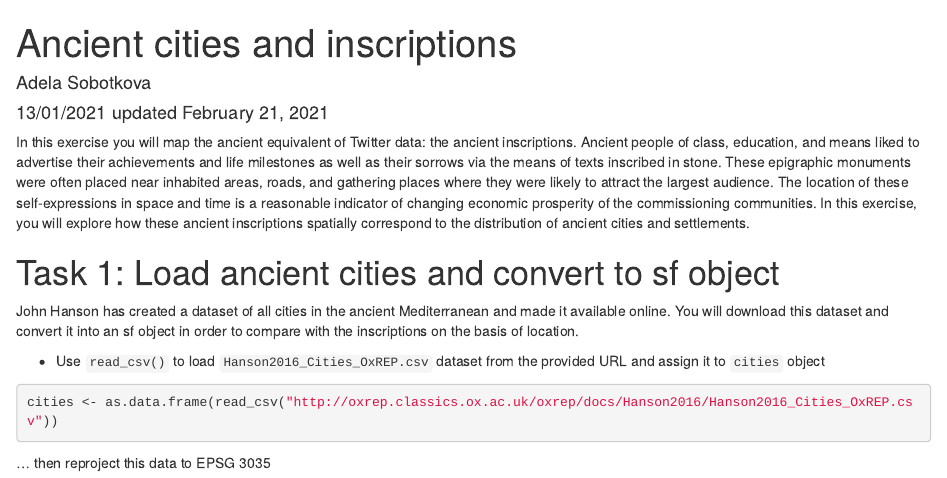
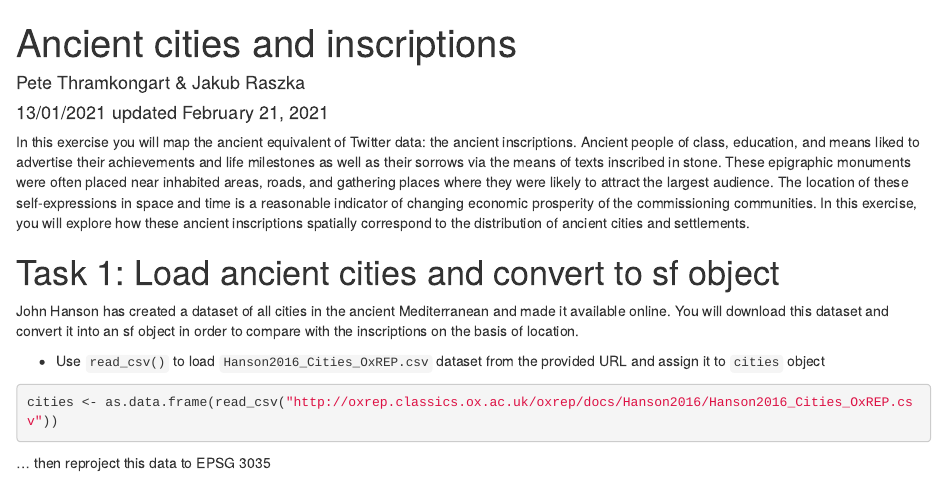
Before and after one commit to JakubR12/Spatial_Analytics, an R Markdown document (Week03/HW03/CitiesInscriptions_exercise.Rmd): the page in a window 1100 px wide, from its top. Rendered offline with R 4.5, knitr and Pandoc, with nearby package versions; drawn as R Markdown's standard HTML page in place of the format the file asks for.

Commit message:
Update CitiesInscriptions_exercise.Rmd
updating author names

```diff
--- a/Week03/HW03/CitiesInscriptions_exercise.Rmd
+++ b/Week03/HW03/CitiesInscriptions_exercise.Rmd
@@ -1,6 +1,6 @@
 ---
 title: "Ancient cities and inscriptions"
-author: "Adela Sobotkova"
+author: "Pete Thramkongart & Jakub Raszka"
 date: "13/01/2021 updated `r format(Sys.time(), '%B %d, %Y')`"
 output:
   rmdformats::readthedown:
```
